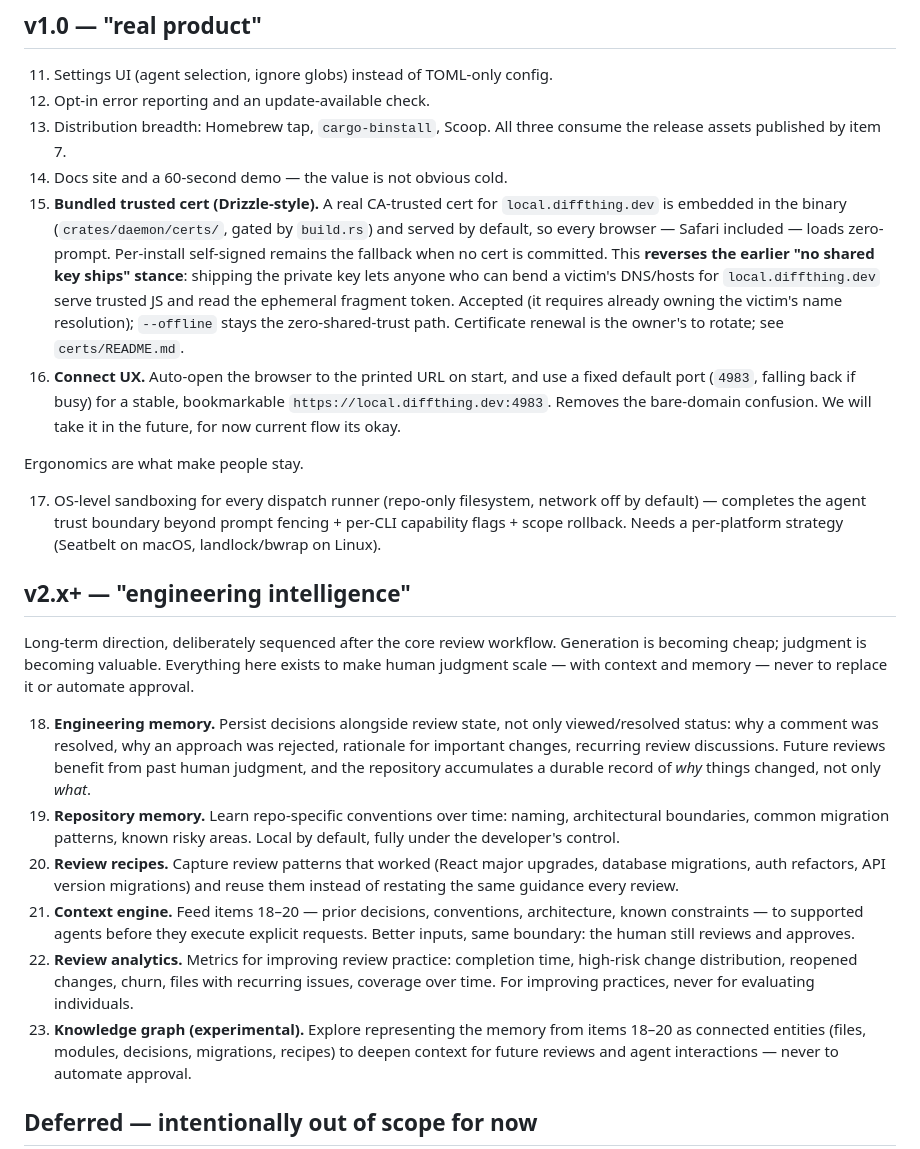
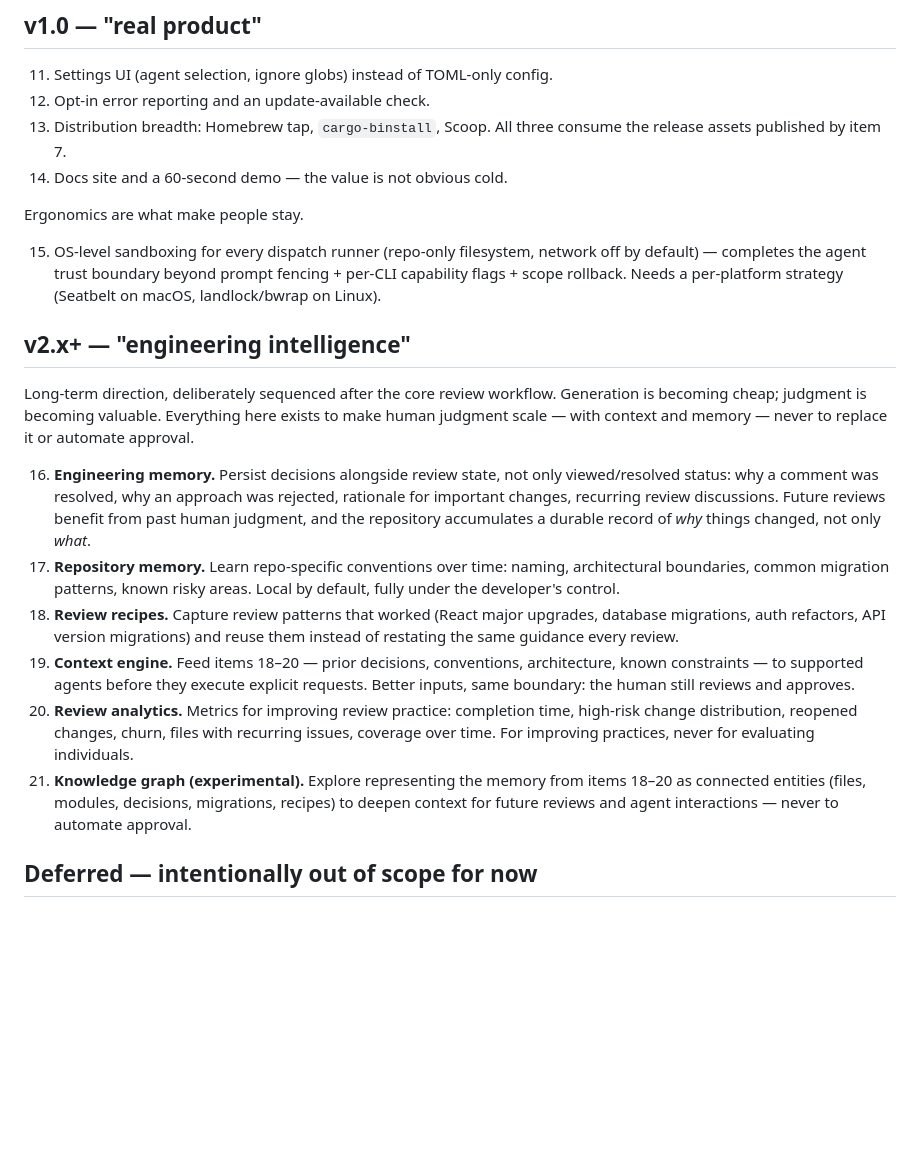
Before and after one commit to rahXephonz/diffthing, a Markdown page: ROADMAP.md, the part around the change. Rendered like a GitHub page; blank space fills up the shorter version.

Commit message:
docs(roadmap): drop shipped/deferred items, renumber
Remove the bundled-trusted-cert item (shipped in v0.2.4) and the connect-UX
item (deferred), and renumber the remaining v1.0+ entries.

```diff
--- a/ROADMAP.md
+++ b/ROADMAP.md
@@ -77,24 +77,10 @@ reviews and approves.** Nothing below weakens that.
 13. Distribution breadth: Homebrew tap, `cargo-binstall`, Scoop. All three
     consume the release assets published by item 7.
 14. Docs site and a 60-second demo — the value is not obvious cold.
-15. **Bundled trusted cert (Drizzle-style).** A real CA-trusted cert for
-    `local.diffthing.dev` is embedded in the binary (`crates/daemon/certs/`,
-    gated by `build.rs`) and served by default, so every browser — Safari
-    included — loads zero-prompt. Per-install self-signed remains the fallback
-    when no cert is committed. This **reverses the earlier "no shared key ships"
-    stance**: shipping the private key lets anyone who can bend a victim's
-    DNS/hosts for `local.diffthing.dev` serve trusted JS and read the ephemeral
-    fragment token. Accepted (it requires already owning the victim's name
-    resolution); `--offline` stays the zero-shared-trust path. Certificate
-    renewal is the owner's to rotate; see `certs/README.md`.
-16. **Connect UX.** Auto-open the browser to the printed URL on start, and use a
-    fixed default port (`4983`, falling back if busy) for a stable, bookmarkable
-    `https://local.diffthing.dev:4983`. Removes the bare-domain confusion. We will take it
-    in the future, for now current flow its okay.
 
 Ergonomics are what make people stay.
 
-17. OS-level sandboxing for every dispatch runner (repo-only filesystem,
+15. OS-level sandboxing for every dispatch runner (repo-only filesystem,
     network off by default) — completes the agent trust boundary beyond
     prompt fencing + per-CLI capability flags + scope rollback. Needs a
     per-platform strategy (Seatbelt on macOS, landlock/bwrap on Linux).
@@ -106,26 +92,26 @@ Generation is becoming cheap; judgment is becoming valuable. Everything here
 exists to make human judgment scale — with context and memory — never to
 replace it or automate approval.
 
-18. **Engineering memory.** Persist decisions alongside review state, not only
+16. **Engineering memory.** Persist decisions alongside review state, not only
     viewed/resolved status: why a comment was resolved, why an approach was
     rejected, rationale for important changes, recurring review discussions.
     Future reviews benefit from past human judgment, and the repository
     accumulates a durable record of _why_ things changed, not only _what_.
-19. **Repository memory.** Learn repo-specific conventions over time: naming,
+17. **Repository memory.** Learn repo-specific conventions over time: naming,
     architectural boundaries, common migration patterns, known risky areas.
     Local by default, fully under the developer's control.
-20. **Review recipes.** Capture review patterns that worked (React major
+18. **Review recipes.** Capture review patterns that worked (React major
     upgrades, database migrations, auth refactors, API version migrations) and
     reuse them instead of restating the same guidance every review.
-21. **Context engine.** Feed items 18–20 — prior decisions, conventions,
+19. **Context engine.** Feed items 18–20 — prior decisions, conventions,
     architecture, known constraints — to supported agents before they execute
     explicit requests. Better inputs, same boundary: the human still reviews
     and approves.
-22. **Review analytics.** Metrics for improving review practice: completion
+20. **Review analytics.** Metrics for improving review practice: completion
     time, high-risk change distribution, reopened changes, churn, files with
     recurring issues, coverage over time. For improving practices, never for
     evaluating individuals.
-23. **Knowledge graph (experimental).** Explore representing the memory from
+21. **Knowledge graph (experimental).** Explore representing the memory from
     items 18–20 as connected entities (files, modules, decisions, migrations,
     recipes) to deepen context for future reviews and agent interactions —
     never to automate approval.
```
